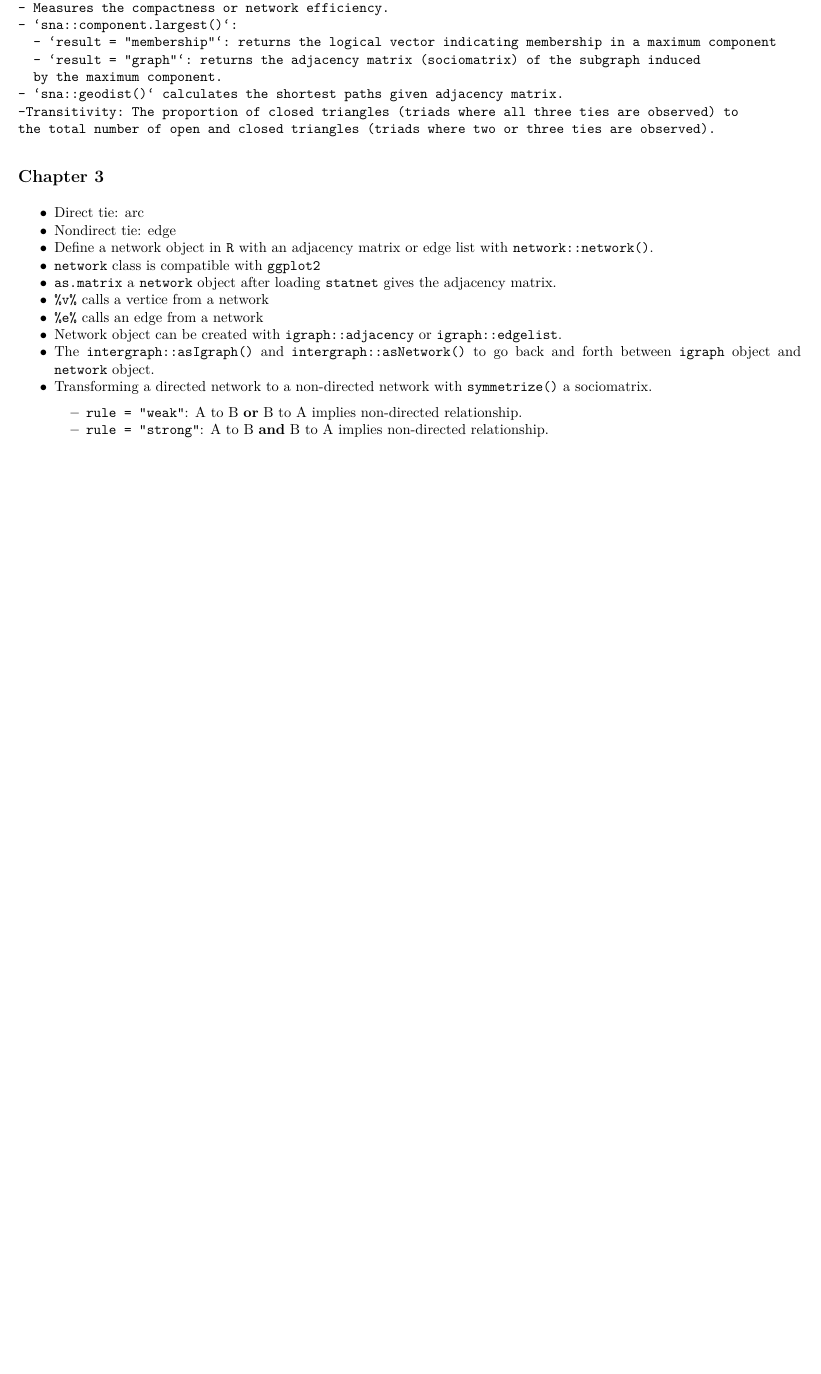
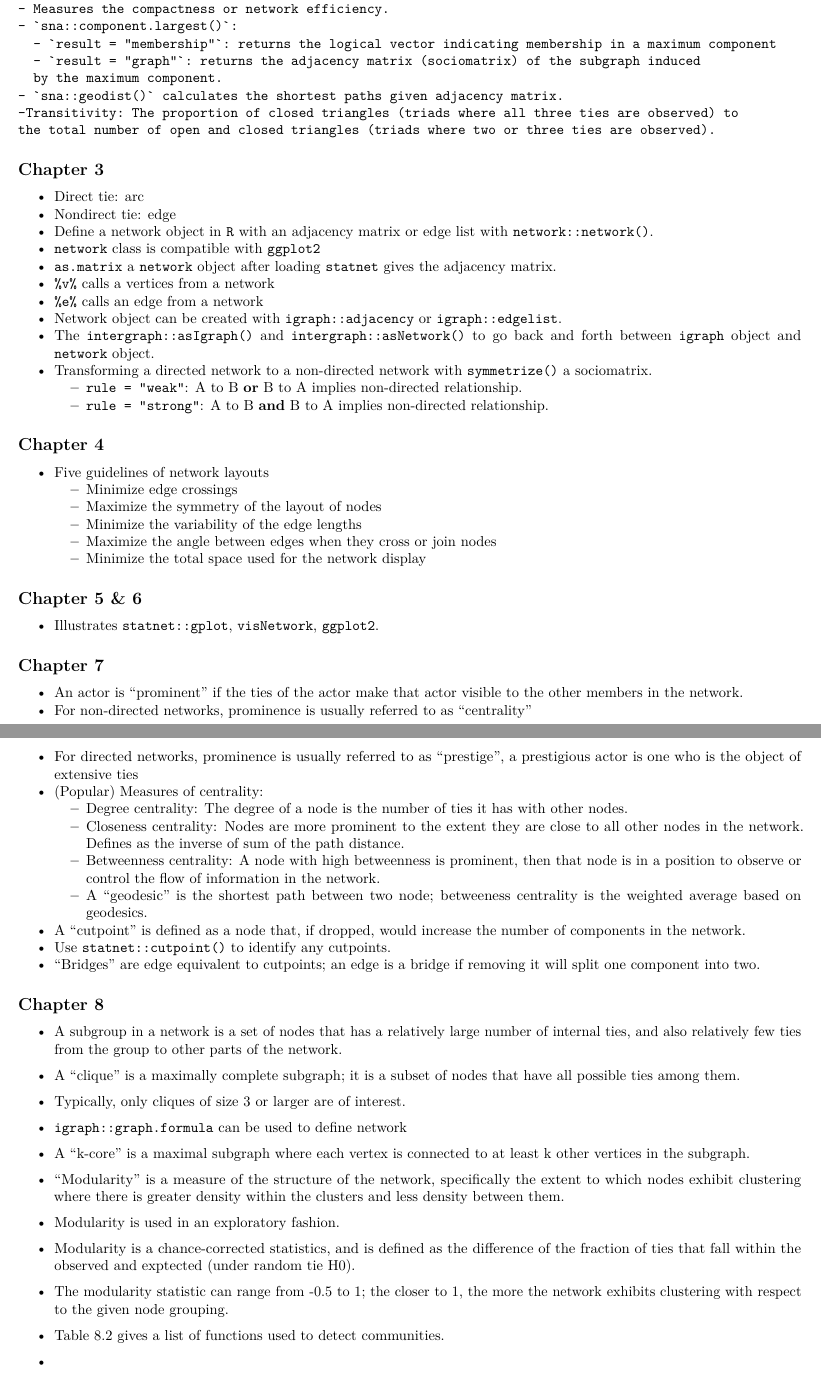
Before and after one commit to UTDallas-stat/Reading-club, an R Markdown document (book-reviews/A_Users_Guide_to_Network_Analysis_in_R/note.Rmd): part of the page before the commit and two parts of pages 1 and 2 of 2 after it, the two joined at a grey line, cut so that both start at the same text, the shorter picture padded with empty space. The pictures show the output file book-reviews/A_Users_Guide_to_Network_Analysis_in_R/note.pdf that the author committed with the source.

Commit message:
finished ch9

```diff
--- a/book-reviews/A_Users_Guide_to_Network_Analysis_in_R/note.Rmd
+++ b/book-reviews/A_Users_Guide_to_Network_Analysis_in_R/note.Rmd
@@ -34,10 +34,61 @@ knitr::opts_chunk$set(comment = NA, prompt = TRUE, collapse = TRUE)
   - Define a network object in `R` with an adjacency matrix or edge list with `network::network()`.
   - `network` class is compatible with `ggplot2`
   - `as.matrix` a `network` object after loading `statnet` gives the adjacency matrix.
-  - `%v%` calls a vertice from a network
+  - `%v%` calls a vertices from a network
   - `%e%` calls an edge from a network
   - Network object can be created with `igraph::adjacency` or `igraph::edgelist`.
   - The `intergraph::asIgraph()` and `intergraph::asNetwork()` to go back and forth between `igraph` object and `network` object.
   - Transforming a directed network to a non-directed network with `symmetrize()` a sociomatrix.
     - `rule = "weak"`: A to B **or** B to A implies non-directed relationship.
     - `rule = "strong"`: A to B **and** B to A implies non-directed relationship.
+
+## Chapter 4
+
+  - Five guidelines of network layouts
+    - Minimize edge crossings
+    - Maximize the symmetry of the layout of nodes
+    - Minimize the variability of the edge lengths
+    - Maximize the angle between edges when they cross or join nodes
+    - Minimize the total space used for the network display
+
+## Chapter 5 \& 6
+
+  - Illustrates `statnet::gplot`, `visNetwork`, `ggplot2`.
+
+## Chapter 7
+
+  - An actor is "prominent" if the ties of the actor make that actor visible to the other members in the network.
+  - For non-directed networks, prominence is usually referred to as "centrality"
+  - For directed networks, prominence is usually referred to as "prestige", a prestigious actor is one who is the object of extensive ties
+  - (Popular) Measures of centrality:
+    - Degree centrality: The degree of a node is the number of ties it has with other nodes.
+    - Closeness centrality: Nodes are more prominent to the extent they are close to
+    all other nodes in the network. Defines as the inverse of sum of the path distance.
+    - Betweenness centrality: A node with high betweenness is prominent, then that node is in a position to
+    observe or control the flow of information in the network.
+    - A "geodesic" is the shortest path between two node; betweeness centrality is the weighted average based on
+    geodesics.
+  - A "cutpoint" is defined as a node that, if dropped, would increase the number of components in the network.
+  - Use `statnet::cutpoint()` to identify any cutpoints.
+  - "Bridges" are edge equivalent to cutpoints; an edge is a bridge if removing it will
+  split one component into two.
+
+## Chapter 8
+  - A subgroup in a network is a set of nodes that has a relatively large number of internal ties,
+  and also relatively few ties from the group to other parts of the network.
+  - A "clique" is a maximally complete subgraph; it is a subset of nodes that have all possible ties among them.
+  - Typically, only cliques of size 3 or larger are of interest.
+  - `igraph::graph.formula` can be used to define network
+  - A "k-core" is a maximal subgraph where each vertex is connected to at least k other vertices in the subgraph.
+  - "Modularity" is a measure of the structure of the network,
+  specifically the extent to which nodes exhibit clustering where there is greater density within
+  the clusters and less density between them.
+  - Modularity is used in an exploratory fashion.
+  - Modularity is a chance-corrected statistics, and is defined as the difference of the fraction of
+  ties that fall within the observed and exptected (under random tie H0).
+  - The modularity statistic can range from -0.5 to 1; the closer to 1, the more the network
+  exhibits clustering with respect to the given node grouping.
+  - Table 8.2 gives a list of functions used to detect communities.
+
+## Chapter 9
+  -
```
Also changed, not shown: book-reviews/A_Users_Guide_to_Network_Analysis_in_R/note.pdf.
